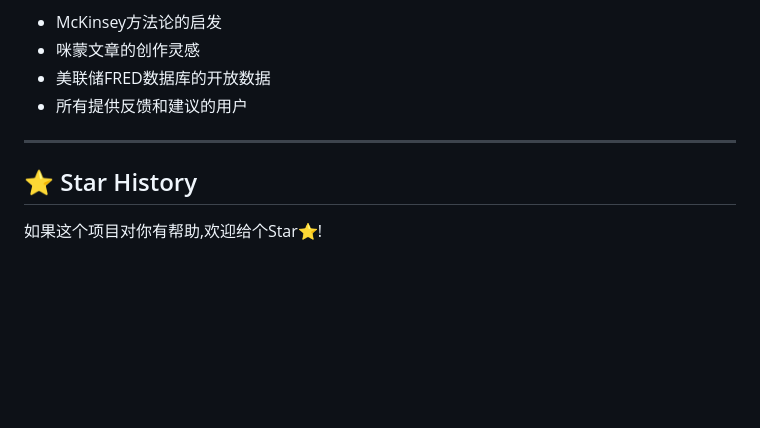
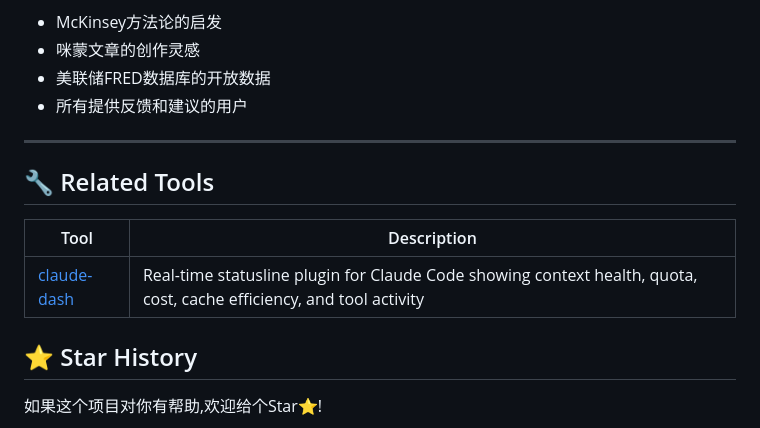
Before and after one commit to fleurytian/awesome-claude-skills, a Markdown page: README.md, the part around the change. GitHub-like rendering; blank space fills up the shorter version.

Commit message:
Add claude-dash to Related Tools section

```diff
--- a/README.md
+++ b/README.md
@@ -278,6 +278,12 @@ awesome-claude-skills/
 
 ---
 
+## 🔧 Related Tools
+
+| Tool | Description |
+|------|-------------|
+| [claude-dash](https://github.com/krabat-l/claude-dash) | Real-time statusline plugin for Claude Code showing context health, quota, cost, cache efficiency, and tool activity |
+
 ## ⭐️ Star History
 
 如果这个项目对你有帮助,欢迎给个Star⭐️!
```
